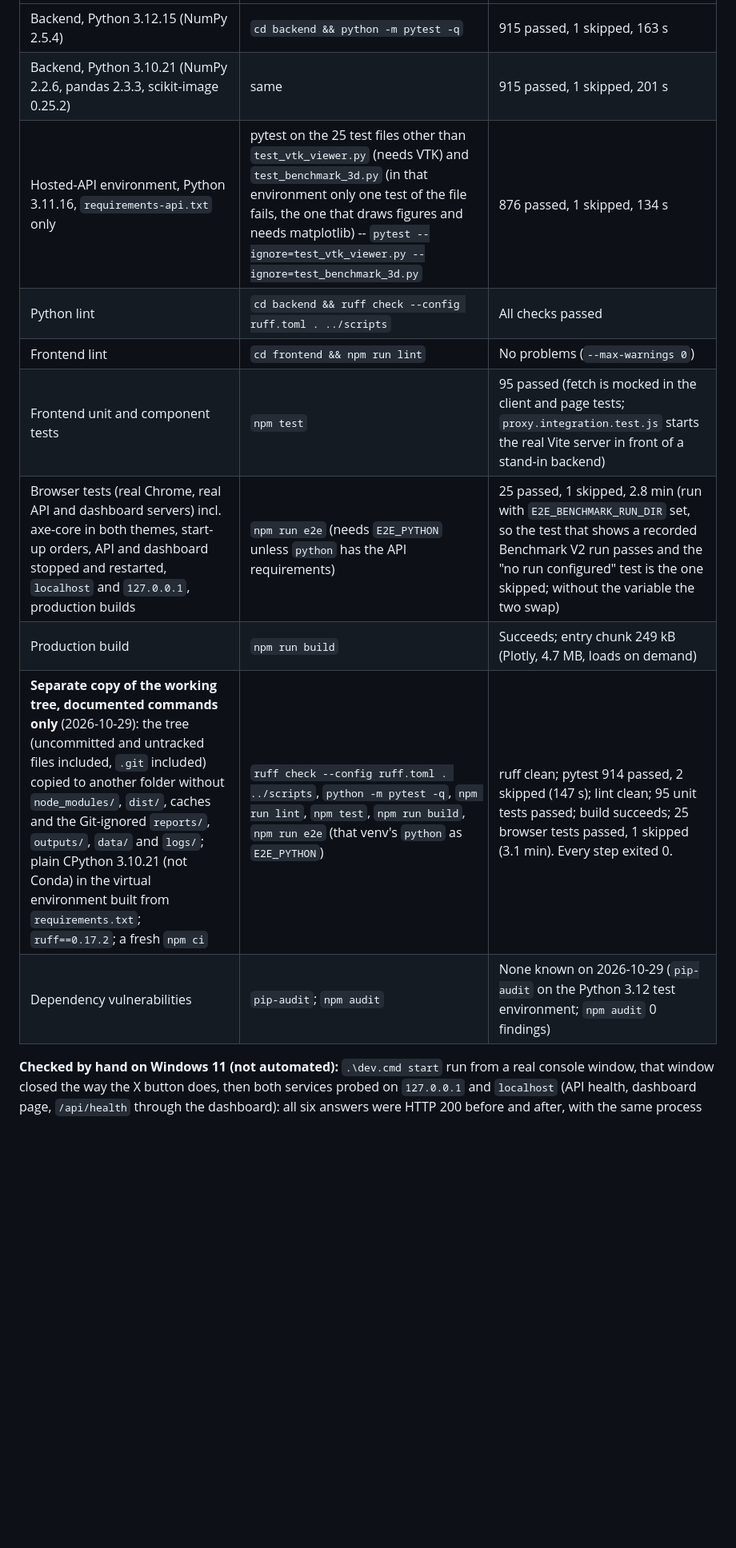
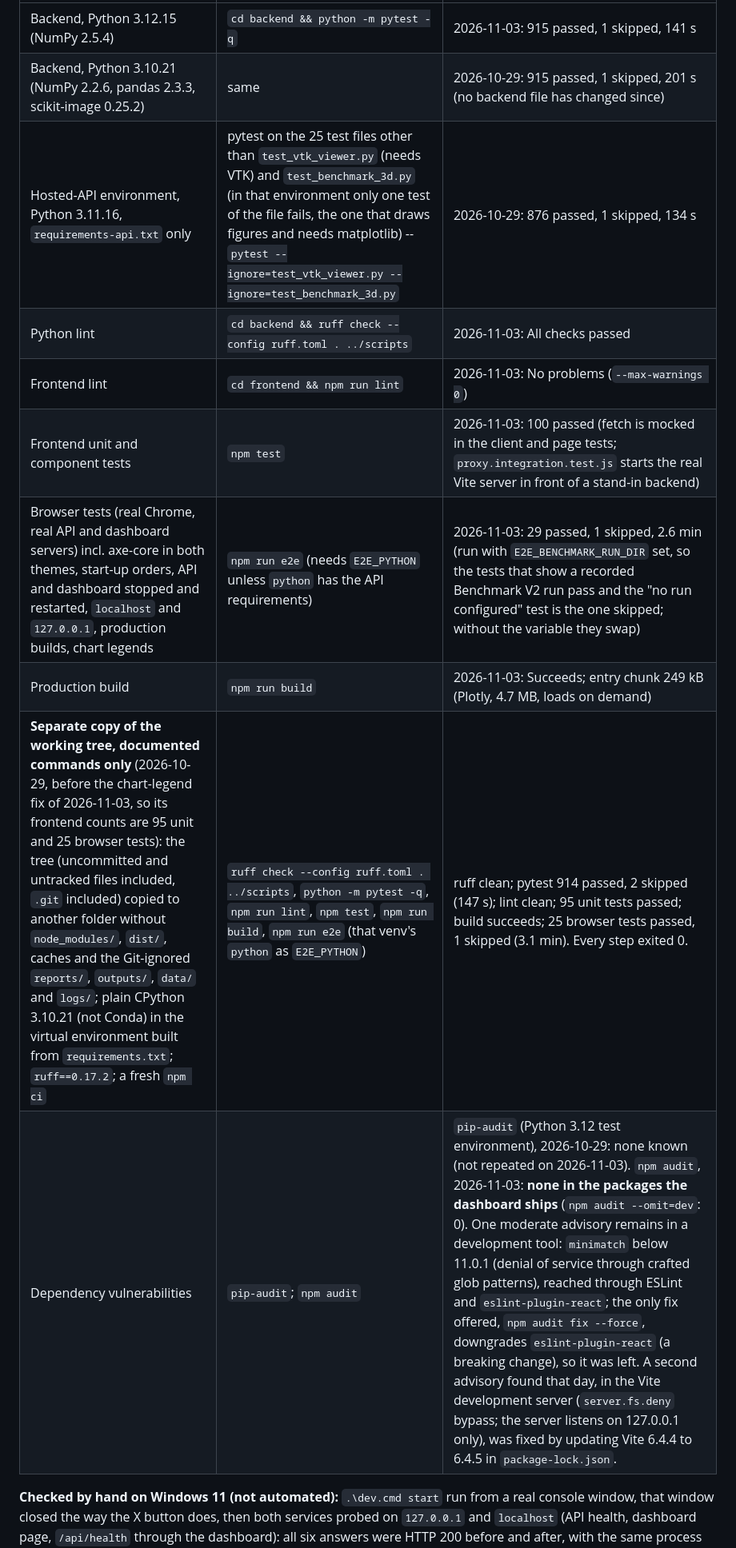
Before and after one commit to ghada-59/biomedical-image-denoising-suite, a Markdown page: README.md, the part around one of its changes. Shown at 80% size. GitHub-like rendering; blank space fills up the shorter version.

```diff
--- a/README.md
+++ b/README.md
@@ -429,14 +465,14 @@ python -m src.evaluate_volume_denoising "path/to/one_dicom_series" --sigma-mm 1.
 | --- | --- | --- |
-| Backend, Python 3.12.15 (NumPy 2.5.4) | `cd backend && python -m pytest -q` | 915 passed, 1 skipped, 163 s |
-| Backend, Python 3.10.21 (NumPy 2.2.6, pandas 2.3.3, scikit-image 0.25.2) | same | 915 passed, 1 skipped, 201 s |
-| Hosted-API environment, Python 3.11.16, `requirements-api.txt` only | pytest on the 25 test files other than `test_vtk_viewer.py` (needs VTK) and `test_benchmark_3d.py` (in that environment only one test of the file fails, the one that draws figures and needs matplotlib) -- `pytest --ignore=test_vtk_viewer.py --ignore=test_benchmark_3d.py` | 876 passed, 1 skipped, 134 s |
-| Python lint | `cd backend && ruff check --config ruff.toml . ../scripts` | All checks passed |
-| Frontend lint | `cd frontend && npm run lint` | No problems (`--max-warnings 0`) |
-| Frontend unit and component tests | `npm test` | 95 passed (fetch is mocked in the client and page tests; `proxy.integration.test.js` starts the real Vite server in front of a stand-in backend) |
-| Browser tests (real Chrome, real API and dashboard servers) incl. axe-core in both themes, start-up orders, API and dashboard stopped and restarted, `localhost` and `127.0.0.1`, production builds | `npm run e2e` (needs `E2E_PYTHON` unless `python` has the API requirements) | 25 passed, 1 skipped, 2.8 min (run with `E2E_BENCHMARK_RUN_DIR` set, so the test that shows a recorded Benchmark V2 run passes and the "no run configured" test is the one skipped; without the variable the two swap) |
-| Production build | `npm run build` | Succeeds; entry chunk 249 kB (Plotly, 4.7 MB, loads on demand) |
-| **Separate copy of the working tree, documented commands only** (2026-10-29): the tree (uncommitted and untracked files included, `.git` included) copied to another folder without `node_modules/`, `dist/`, caches and the Git-ignored `reports/`, `outputs/`, `data/` and `logs/`; plain CPython 3.10.21 (not Conda) in the virtual environment built from `requirements.txt`; `ruff==0.17.2`; a fresh `npm ci` | `ruff check --config ruff.toml . ../scripts`, `python -m pytest -q`, `npm run lint`, `npm test`, `npm run build`, `npm run e2e` (that venv's `python` as `E2E_PYTHON`) | ruff clean; pytest 914 passed, 2 skipped (147 s); lint clean; 95 unit tests passed; build succeeds; 25 browser tests passed, 1 skipped (3.1 min). Every step exited 0. |
-| Dependency vulnerabilities | `pip-audit`; `npm audit` | None known on 2026-10-29 (`pip-audit` on the Python 3.12 test environment; `npm audit` 0 findings) |
+| Backend, Python 3.12.15 (NumPy 2.5.4) | `cd backend && python -m pytest -q` | 2026-11-03: 915 passed, 1 skipped, 141 s |
+| Backend, Python 3.10.21 (NumPy 2.2.6, pandas 2.3.3, scikit-image 0.25.2) | same | 2026-10-29: 915 passed, 1 skipped, 201 s (no backend file has changed since) |
+| Hosted-API environment, Python 3.11.16, `requirements-api.txt` only | pytest on the 25 test files other than `test_vtk_viewer.py` (needs VTK) and `test_benchmark_3d.py` (in that environment only one test of the file fails, the one that draws figures and needs matplotlib) -- `pytest --ignore=test_vtk_viewer.py --ignore=test_benchmark_3d.py` | 2026-10-29: 876 passed, 1 skipped, 134 s |
+| Python lint | `cd backend && ruff check --config ruff.toml . ../scripts` | 2026-11-03: All checks passed |
+| Frontend lint | `cd frontend && npm run lint` | 2026-11-03: No problems (`--max-warnings 0`) |
+| Frontend unit and component tests | `npm test` | 2026-11-03: 100 passed (fetch is mocked in the client and page tests; `proxy.integration.test.js` starts the real Vite server in front of a stand-in backend) |
+| Browser tests (real Chrome, real API and dashboard servers) incl. axe-core in both themes, start-up orders, API and dashboard stopped and restarted, `localhost` and `127.0.0.1`, production builds, chart legends | `npm run e2e` (needs `E2E_PYTHON` unless `python` has the API requirements) | 2026-11-03: 29 passed, 1 skipped, 2.6 min (run with `E2E_BENCHMARK_RUN_DIR` set, so the tests that show a recorded Benchmark V2 run pass and the "no run configured" test is the one skipped; without the variable they swap) |
+| Production build | `npm run build` | 2026-11-03: Succeeds; entry chunk 249 kB (Plotly, 4.7 MB, loads on demand) |
+| **Separate copy of the working tree, documented commands only** (2026-10-29, before the chart-legend fix of 2026-11-03, so its frontend counts are 95 unit and 25 browser tests): the tree (uncommitted and untracked files included, `.git` included) copied to another folder without `node_modules/`, `dist/`, caches and the Git-ignored `reports/`, `outputs/`, `data/` and `logs/`; plain CPython 3.10.21 (not Conda) in the virtual environment built from `requirements.txt`; `ruff==0.17.2`; a fresh `npm ci` | `ruff check --config ruff.toml . ../scripts`, `python -m pytest -q`, `npm run lint`, `npm test`, `npm run build`, `npm run e2e` (that venv's `python` as `E2E_PYTHON`) | ruff clean; pytest 914 passed, 2 skipped (147 s); lint clean; 95 unit tests passed; build succeeds; 25 browser tests passed, 1 skipped (3.1 min). Every step exited 0. |
+| Dependency vulnerabilities | `pip-audit`; `npm audit` | `pip-audit` (Python 3.12 test environment), 2026-10-29: none known (not repeated on 2026-11-03). `npm audit`, 2026-11-03: **none in the packages the dashboard ships** (`npm audit --omit=dev`: 0). One moderate advisory remains in a development tool: `minimatch` below 11.0.1 (denial of service through crafted glob patterns), reached through ESLint and `eslint-plugin-react`; the only fix offered, `npm audit fix --force`, downgrades `eslint-plugin-react` (a breaking change), so it was left. A second advisory found that day, in the Vite development server (`server.fs.deny` bypass; the server listens on 127.0.0.1 only), was fixed by updating Vite 6.4.4 to 6.4.5 in `package-lock.json`. |
 
 **Checked by hand on Windows 11 (not automated):** `.\dev.cmd start` run from a real console window, that window closed the way the X button does, then both services probed on `127.0.0.1` and `localhost` (API health, dashboard page, `/api/health` through the dashboard): all six answers were HTTP 200 before and after, with the same process ids. The previous design, which gave each service its own terminal window, stopped a service when *that* window was closed. A stop issued from another clone of the project leaves the services of this one alone. The console used for the test was a classic console window; a Windows Terminal tab was not closed in the test, but the services have no terminal of any kind (no console window, no Windows Terminal session), so there is nothing for it to close.
 
```
Also changed, not shown: other parts of README.md (+43 -7 lines), docs/screenshots/README.md (added, +21 -0 lines), docs/screenshots/dashboard-benchmark-3d.png (added), docs/screenshots/dashboard-benchmark-v2.png (added), docs/screenshots/dashboard-lab.png (added), docs/screenshots/dashboard-overview.png (added).
